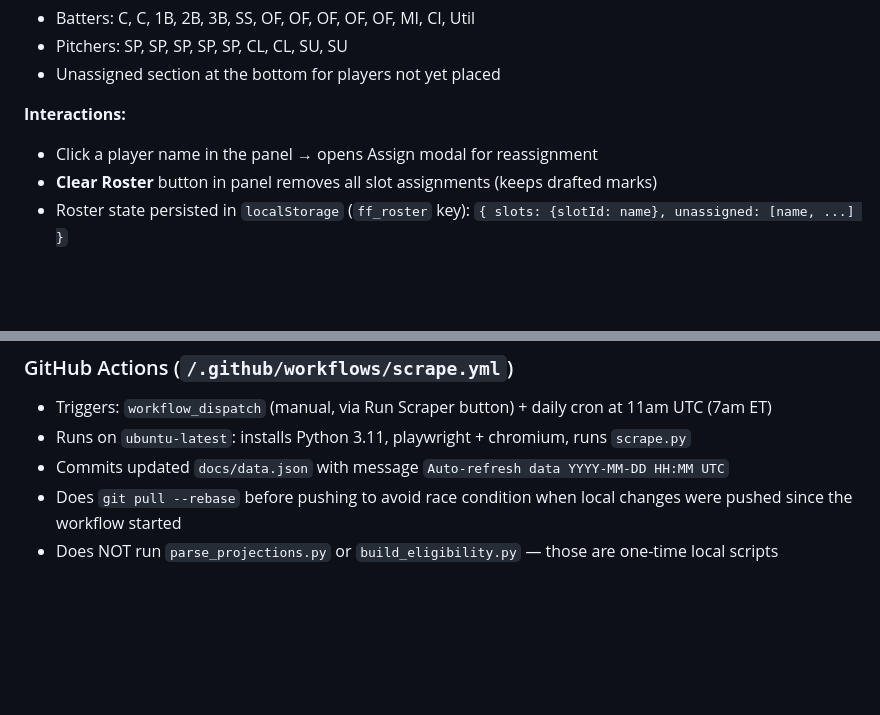
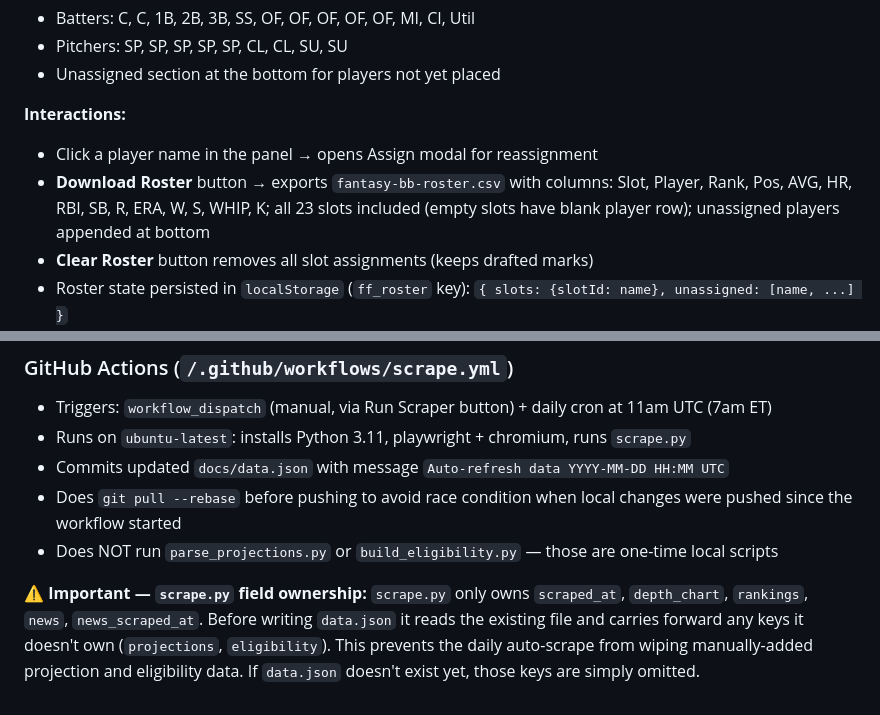
Before and after one commit to jcubb/fantasy-bb, a Markdown page: CLAUDE.md, 2 parts joined by grey strips. Rendered like a GitHub page; blank space fills up the shorter version.

```diff
--- a/CLAUDE.md
+++ b/CLAUDE.md
@@ -129,7 +160,8 @@ Fixed 220px panel on the right side of the screen showing your roster in progres
 
 **Interactions:**
 - Click a player name in the panel → opens Assign modal for reassignment
-- **Clear Roster** button in panel removes all slot assignments (keeps drafted marks)
+- **Download Roster** button → exports `fantasy-bb-roster.csv` with columns: Slot, Player, Rank, Pos, AVG, HR, RBI, SB, R, ERA, W, S, WHIP, K; all 23 slots included (empty slots have blank player row); unassigned players appended at bottom
+- **Clear Roster** button removes all slot assignments (keeps drafted marks)
 - Roster state persisted in `localStorage` (`ff_roster` key): `{ slots: {slotId: name}, unassigned: [name, ...] }`
 - `ROSTER_SLOTS` constant defines all slots with `{id, label, type, elig}` — `elig` lists which positions can play that slot (used to color-code the assign modal)
 
@@ -234,3 +266,6 @@ Scrapes `https://www.mlb.com/{slug}/news` for each AL team using Playwright.
 - Commits updated `docs/data.json` with message `Auto-refresh data YYYY-MM-DD HH:MM UTC`
 - Does `git pull --rebase` before pushing to avoid race condition when local changes were pushed since the workflow started
 - Does NOT run `parse_projections.py` or `build_eligibility.py` — those are one-time local scripts
+
+**⚠ Important — `scrape.py` field ownership:**
+`scrape.py` only owns `scraped_at`, `depth_chart`, `rankings`, `news`, `news_scraped_at`. Before writing `data.json` it reads the existing file and carries forward any keys it doesn't own (`projections`, `eligibility`). This prevents the daily auto-scrape from wiping manually-added projection and eligibility data. If `data.json` doesn't exist yet, those keys are simply omitted.
```
Also changed, not shown: other parts of CLAUDE.md (+36 -5 lines).
